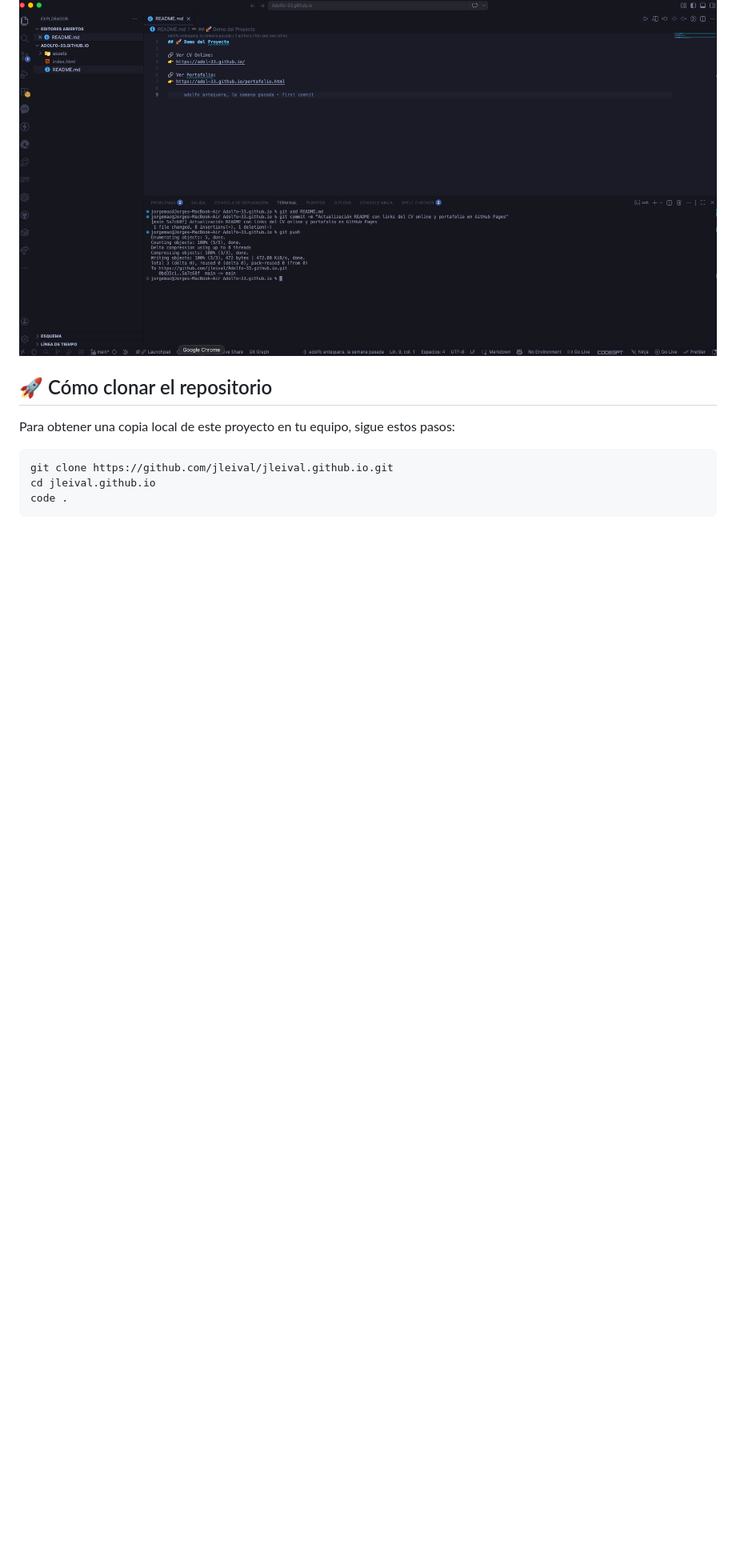
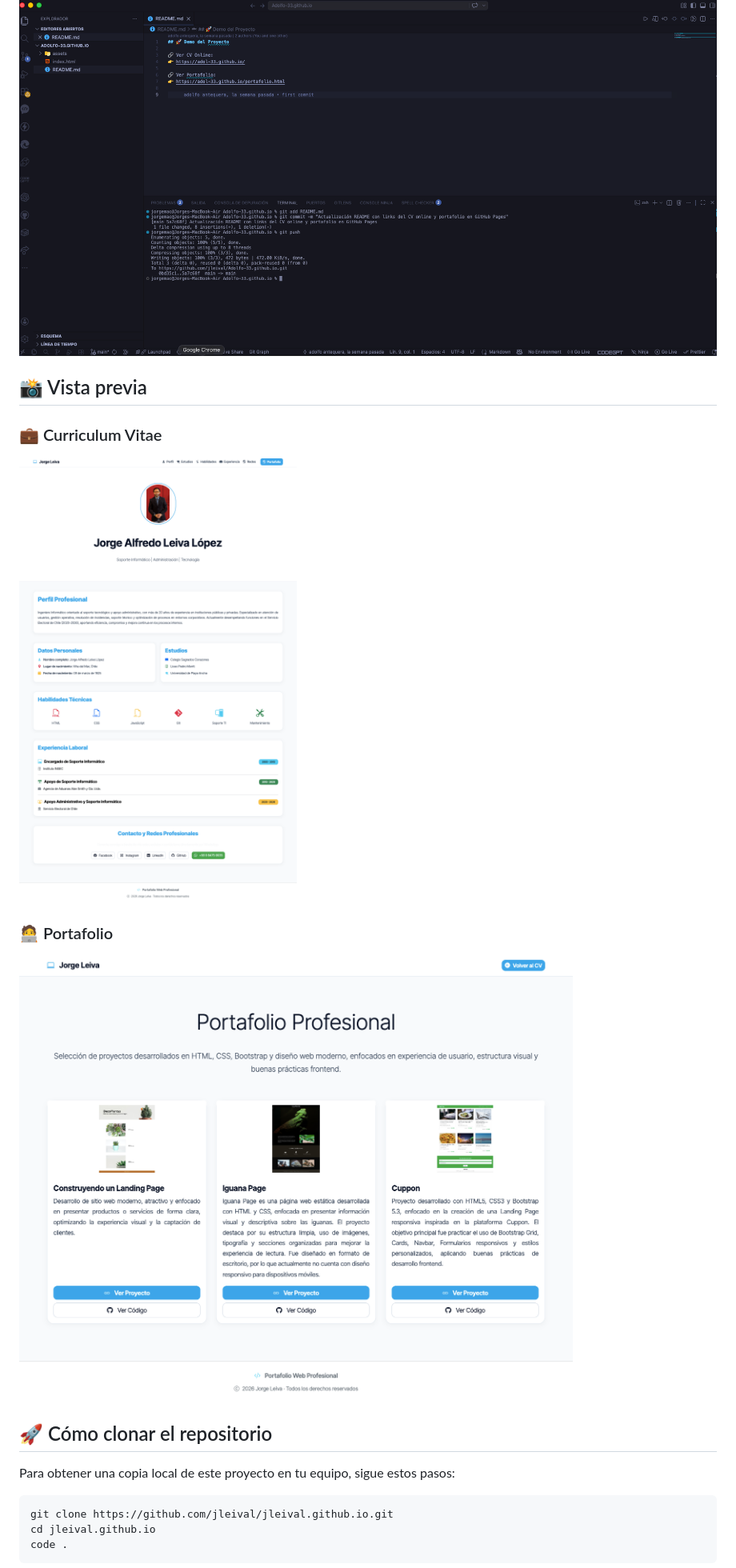
Before and after one commit to leoencaladaramirez-dot/jleival.github.io, a Markdown page: README.md, the part around the change. Shown: that part at 80% size. GitHub-like rendering; pictures changed too: assets/img/cv.png (added), assets/img/portafolio.png (added); blank space fills up the shorter version.

Commit message:
Añadir preview visual del proyecto (CV y portafolio) para mejorar la presentación

```diff
--- a/README.md
+++ b/README.md
@@ -56,6 +56,16 @@ Fork realizado al repositorio del compañero Adolfo:
 Commit realizado en el repositorio forkeado de Adolfo:
 
 ![Commit 2](./assets/img-2/commit-2.png)
+
+## 📸 Vista previa
+
+### 💼 Curriculum Vitae
+
+![CV Preview](./assets/img/cv.png)
+
+### 🧑‍💻 Portafolio
+
+![Portafolio Preview](./assets/img/portafolio.png)
 
 ## 🚀 Cómo clonar el repositorio
 
```
